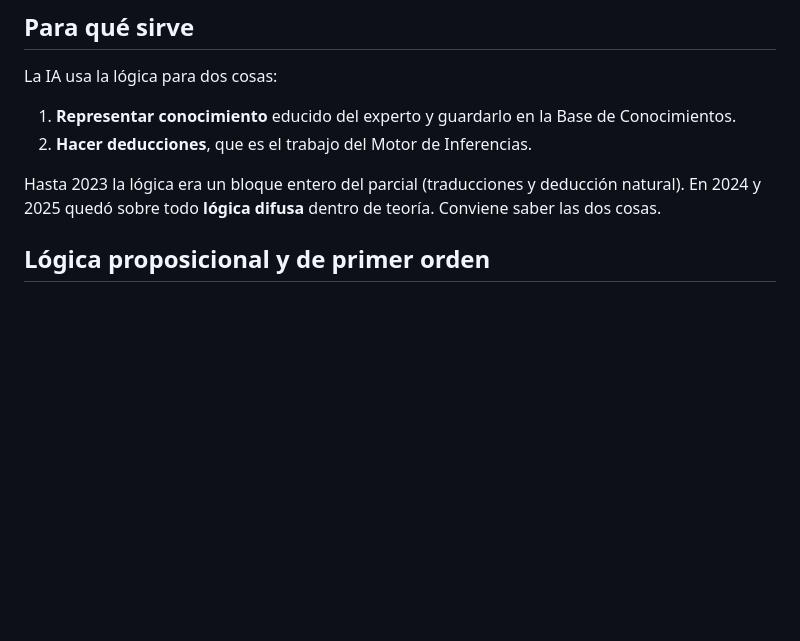
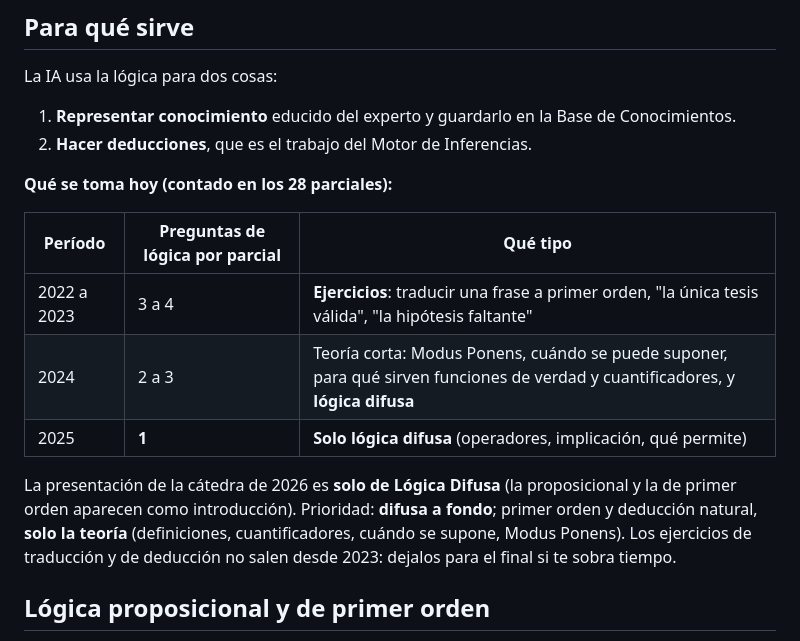
Before and after one commit to Matidopa/ia-sistema-estudio, a Markdown page: contenido/teoria/u09-logica.md, the part around the change. Rendered like a GitHub page; blank space fills up the shorter version.

Commit message:
Lógica: qué se toma hoy según los parciales y la presentación 2026
Co-Authored-By: Claude Opus 5.5 <noreply@anthropic.com>
Claude-Session: https://claude.ai/code/session_015k8aSGR6mEnQP8xc2GnxhU

```diff
--- a/contenido/teoria/u09-logica.md
+++ b/contenido/teoria/u09-logica.md
@@ -4,7 +4,15 @@ La IA usa la lógica para dos cosas:
 1. **Representar conocimiento** educido del experto y guardarlo en la Base de Conocimientos.
 2. **Hacer deducciones**, que es el trabajo del Motor de Inferencias.
 
-Hasta 2023 la lógica era un bloque entero del parcial (traducciones y deducción natural). En 2024 y 2025 quedó sobre todo **lógica difusa** dentro de teoría. Conviene saber las dos cosas.
+**Qué se toma hoy (contado en los 28 parciales):**
+
+| Período | Preguntas de lógica por parcial | Qué tipo |
+|---|---|---|
+| 2022 a 2023 | 3 a 4 | **Ejercicios**: traducir una frase a primer orden, "la única tesis válida", "la hipótesis faltante" |
+| 2024 | 2 a 3 | Teoría corta: Modus Ponens, cuándo se puede suponer, para qué sirven funciones de verdad y cuantificadores, y **lógica difusa** |
+| 2025 | **1** | **Solo lógica difusa** (operadores, implicación, qué permite) |
+
+La presentación de la cátedra de 2026 es **solo de Lógica Difusa** (la proposicional y la de primer orden aparecen como introducción). Prioridad: **difusa a fondo**; primer orden y deducción natural, **solo la teoría** (definiciones, cuantificadores, cuándo se supone, Modus Ponens). Los ejercicios de traducción y de deducción no salen desde 2023: dejalos para el final si te sobra tiempo.
 
 ## Lógica proposicional y de primer orden
 
```
